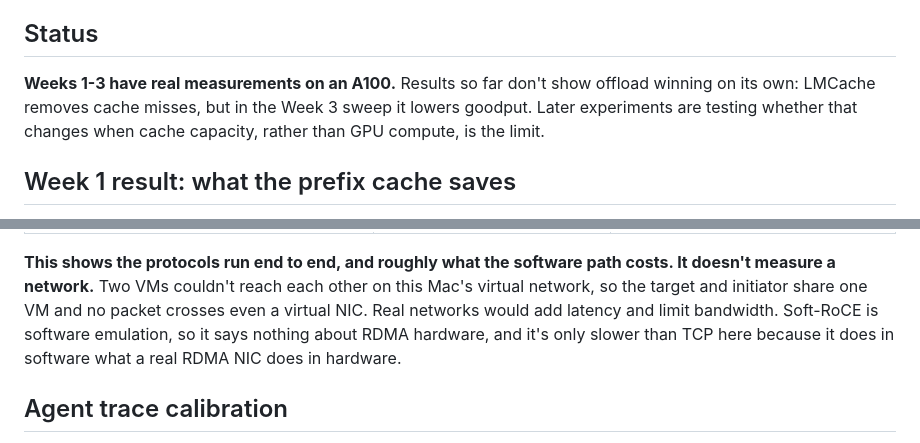
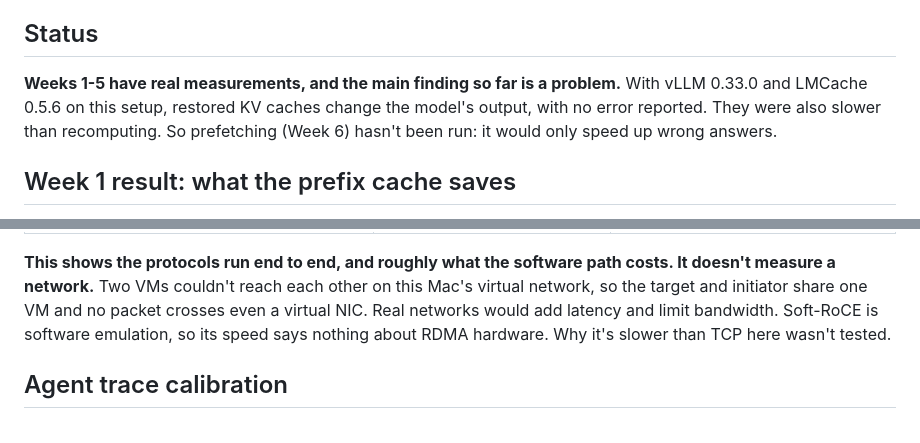
Before and after one commit to TejasVaradaraj/project-Anton, a Markdown page: README.md, 2 parts joined by grey strips. Drawn GitHub-style.

```diff
--- a/README.md
+++ b/README.md
@@ -9,9 +9,9 @@ prefetching it back works, and how fast the storage must be for that to pay off.
 
 ## Status
 
-**Weeks 1-3 have real measurements on an A100.** Results so far don't show offload winning on its own:
-LMCache removes cache misses, but in the Week 3 sweep it lowers goodput. Later experiments are testing
-whether that changes when cache capacity, rather than GPU compute, is the limit.
+**Weeks 1-5 have real measurements, and the main finding so far is a problem.** With vLLM 0.33.0 and LMCache
+0.5.6 on this setup, restored KV caches change the model's output, with no error reported. They were also
+slower than recomputing. So prefetching (Week 6) hasn't been run: it would only speed up wrong answers.
 
 ## Week 1 result: what the prefix cache saves
 
@@ -118,8 +162,8 @@ LMCache's 32 MiB chunk size. Results are in [`results/week5_mac_vm_lab`](results
 **This shows the protocols run end to end, and roughly what the software path costs. It doesn't
 measure a network.** Two VMs couldn't reach each other on this Mac's virtual network, so the target and
 initiator share one VM and no packet crosses even a virtual NIC. Real networks would add latency and
-limit bandwidth. Soft-RoCE is software emulation, so it says nothing about RDMA hardware, and it's only
-slower than TCP here because it does in software what a real RDMA NIC does in hardware.
+limit bandwidth. Soft-RoCE is software emulation, so its speed says nothing about RDMA hardware. Why it's
+slower than TCP here wasn't tested.
 
 ## Agent trace calibration
 
```
Also changed, not shown: other parts of README.md (+45 -1 lines), results/week4/tiers.png (added), 13 other files.
